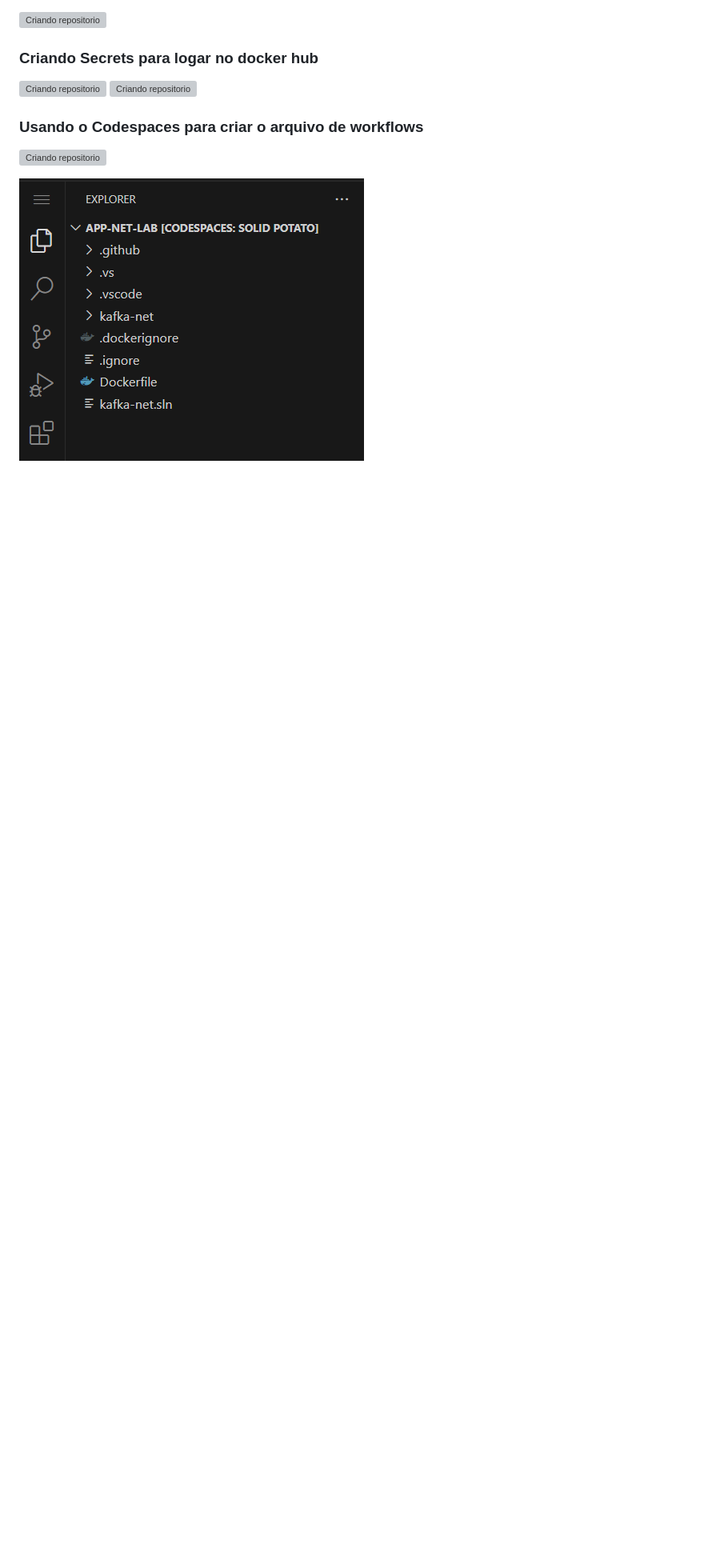
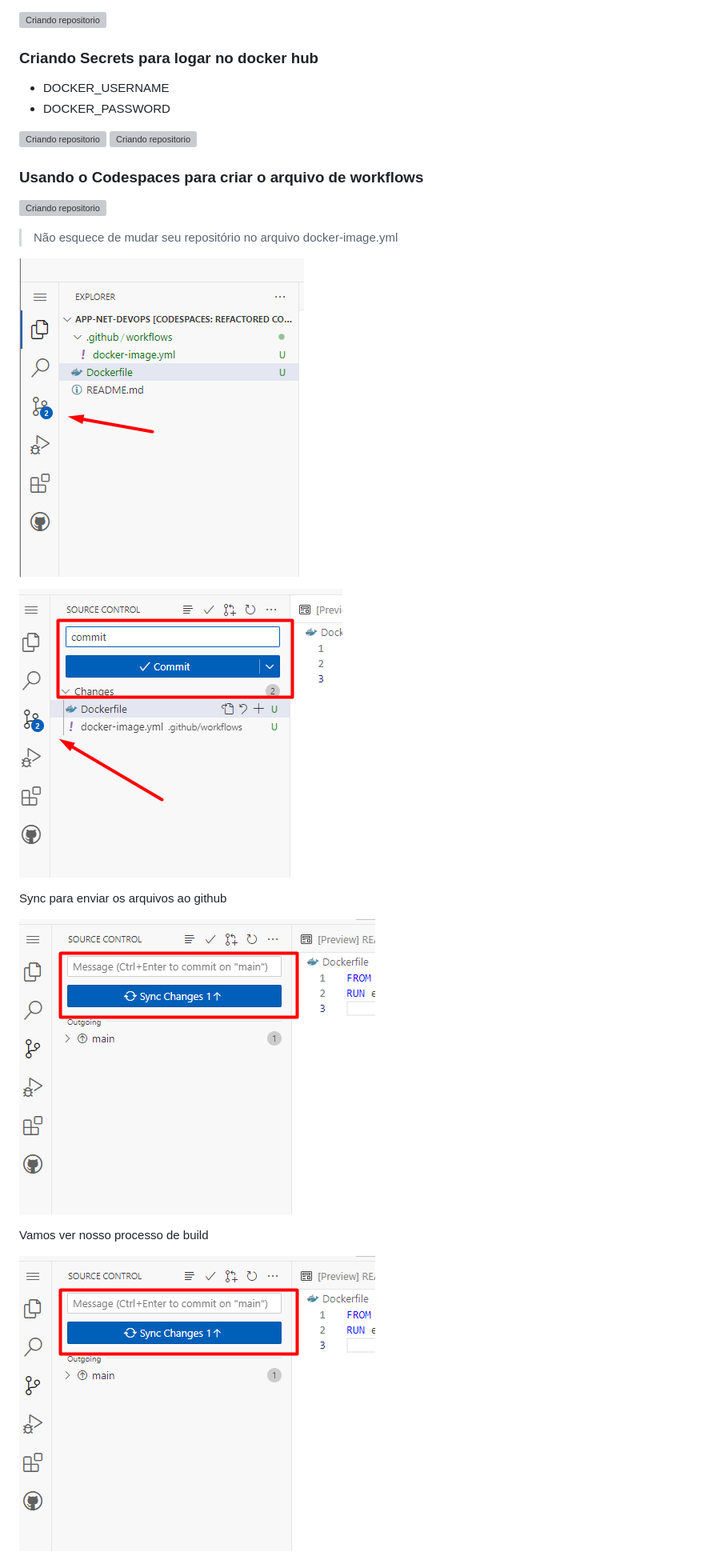
Before and after one commit to nandorsilva/arc-dados, a Markdown page: lab-devops/README.md, the part around the change printed below. Shown: that part at 80% size. GitHub-like rendering; pictures changed too: content/devops-21.png (added), content/devops-22.png (added), content/devops-23.png (added); blank space fills up the shorter version; grey boxes are pictures that could not be loaded.

Commit message:
aula devops/cicd

```diff
--- a/lab-devops/README.md
+++ b/lab-devops/README.md
@@ -184,6 +184,10 @@ git push -u origin main
 
 
 ### Criando Secrets para logar no docker hub
+
+* DOCKER_USERNAME
+* DOCKER_PASSWORD
+
 ![Criando repositorio](../content/devops-17.png)
 ![Criando repositorio](../content/devops-18.png)
 
@@ -191,4 +195,17 @@ git push -u origin main
 ### Usando o Codespaces para criar o arquivo de workflows
 ![Criando repositorio](../content/devops-19.png)
 
-![Criando repositorio](../content/devops-20.png)
+> Não esquece de mudar seu repositório no arquivo docker-image.yml
+
+![Criando repositorio](../content/devops-21.png)
+
+![Criando repositorio](../content/devops-22.png)
+
+Sync para enviar os arquivos ao github
+
+![Criando repositorio](../content/devops-23.png)
+
+Vamos ver nosso processo de build
+
+![Criando repositorio](../content/devops-23.png)
+
```
Also changed, not shown: other parts of lab-devops/README.md (+7 -0 lines), content/devops-24.png (added), content/devops-25.png (added), content/devops-26.png (added).
